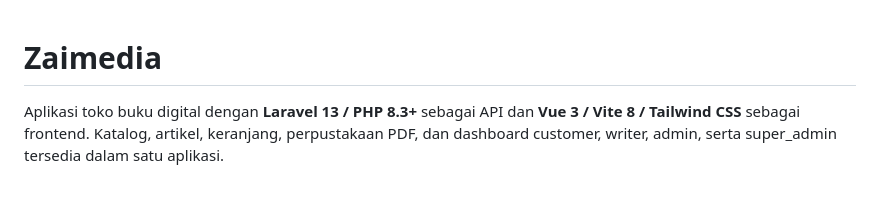
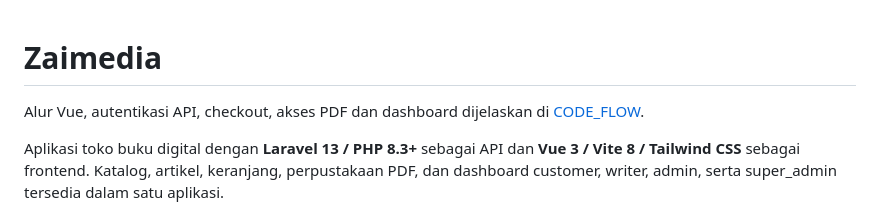
Before and after one commit to zalamanga/zaimedia, a Markdown page: README.md, the part around the change. GitHub-like rendering; blank space fills up the shorter version.

Commit message:
Document application flow and source responsibilities

```diff
--- a/README.md
+++ b/README.md
@@ -1,4 +1,6 @@
 # Zaimedia
+
+Alur Vue, autentikasi API, checkout, akses PDF dan dashboard dijelaskan di [CODE_FLOW](docs/CODE_FLOW.md).
 
 Aplikasi toko buku digital dengan **Laravel 13 / PHP 8.3+** sebagai API dan **Vue 3 / Vite 8 / Tailwind CSS** sebagai frontend. Katalog, artikel, keranjang, perpustakaan PDF, dan dashboard customer, writer, admin, serta super_admin tersedia dalam satu aplikasi.
 
```
Also changed, not shown: docs/CODE_FLOW.md (added, +87 -0 lines).
